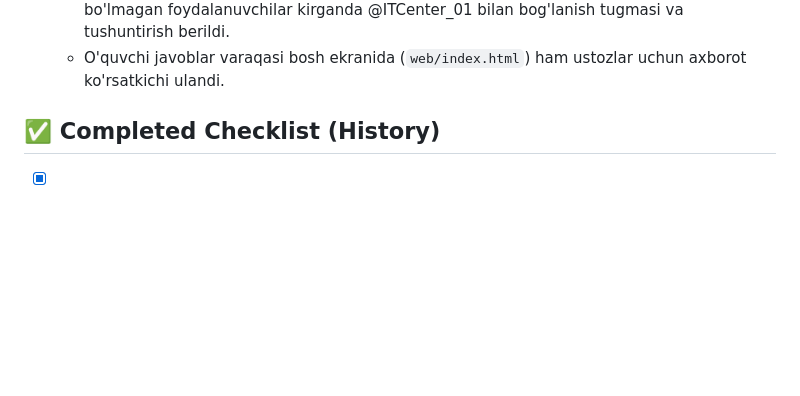
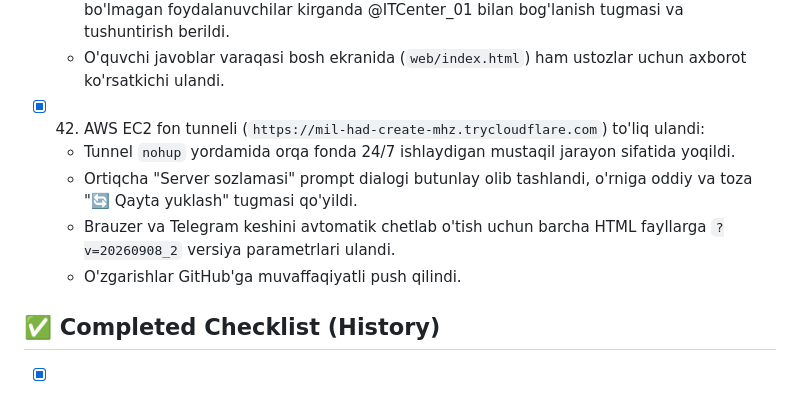
Before and after one commit to Azamqulov/ms-bot, a Markdown page: GOLDEN RULES.md, the part around the change. Rendered like a GitHub page; blank space fills up the shorter version.

Commit message:
docs: update GOLDEN RULES task 42

```diff
--- a/GOLDEN RULES.md
+++ b/GOLDEN RULES.md
@@ -85,6 +85,11 @@
   - Shaxsiy yordam va test yaratishda adminlik huquqini olish uchun bosh admin @ITCenter_01 profili hamda Telegram chatga o'tuvchi inline tugma joylashtirildi.
   - Botda ("👑 Admin Panel" / `/admin`) va Web ilovada (`web/js/admin.js`) admin huquqi bo'lmagan foydalanuvchilar kirganda @ITCenter_01 bilan bog'lanish tugmasi va tushuntirish berildi.
   - O'quvchi javoblar varaqasi bosh ekranida (`web/index.html`) ham ustozlar uchun axborot ko'rsatkichi ulandi.
+- [x] 42. AWS EC2 fon tunneli (`https://mil-had-create-mhz.trycloudflare.com`) to'liq ulandi:
+  - Tunnel `nohup` yordamida orqa fonda 24/7 ishlaydigan mustaqil jarayon sifatida yoqildi.
+  - Ortiqcha "Server sozlamasi" prompt dialogi butunlay olib tashlandi, o'rniga oddiy va toza "🔄 Qayta yuklash" tugmasi qo'yildi.
+  - Brauzer va Telegram keshini avtomatik chetlab o'tish uchun barcha HTML fayllarga `?v=20260908_2` versiya parametrlari ulandi.
+  - O'zgarishlar GitHub'ga muvaffaqiyatli push qilindi.
 
 ## ✅ Completed Checklist (History)
 - [x] [2026-09-07] LaTeX formula tozalash moduli yaratildi.
```
